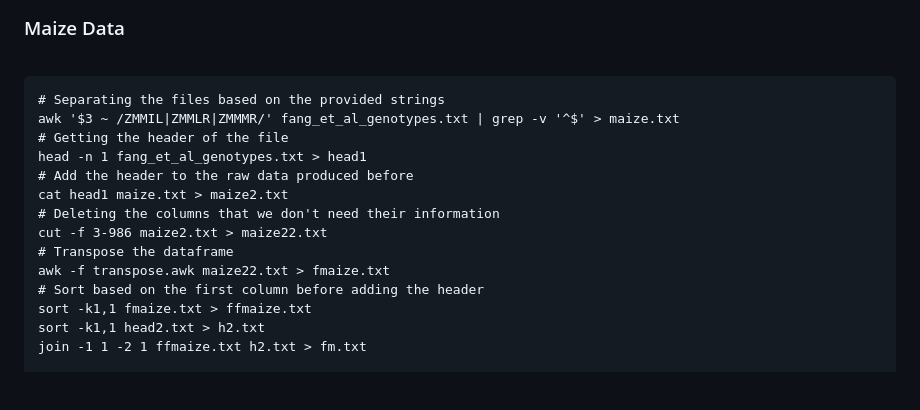
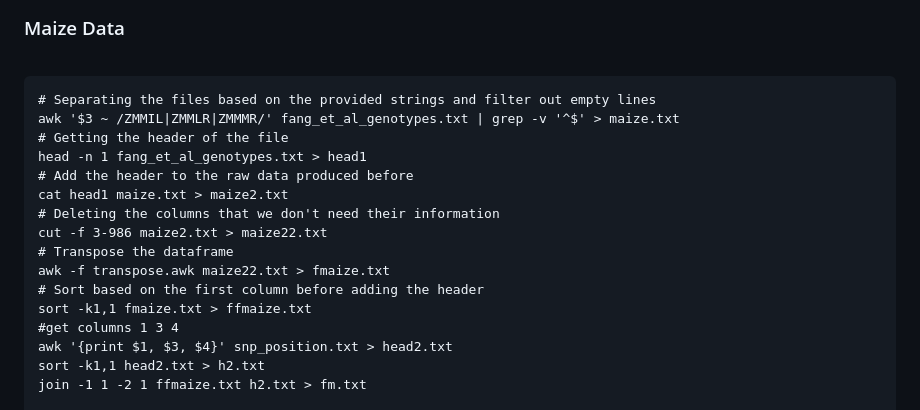
Before and after one commit to MinaShum/BCB546-2024, a Markdown page: Unix/README.md, the part around the change. Drawn GitHub-style; blank space fills up the shorter version.

````diff
--- a/Unix/README.md
+++ b/Unix/README.md
@@ -72,7 +72,7 @@ By inspecting this file I learned that:
 <br>
 
 ```
-# Separating the files based on the provided strings
+# Separating the files based on the provided strings and filter out empty lines
 awk '$3 ~ /ZMMIL|ZMMLR|ZMMMR/' fang_et_al_genotypes.txt | grep -v '^$' > maize.txt
 # Getting the header of the file
 head -n 1 fang_et_al_genotypes.txt > head1
@@ -84,6 +84,8 @@ cut -f 3-986 maize2.txt > maize22.txt
 awk -f transpose.awk maize22.txt > fmaize.txt
 # Sort based on the first column before adding the header
 sort -k1,1 fmaize.txt > ffmaize.txt
+#get columns 1 3 4
+awk '{print $1, $3, $4}' snp_position.txt > head2.txt
 sort -k1,1 head2.txt > h2.txt
 join -1 1 -2 1 ffmaize.txt h2.txt > fm.txt
 
````
